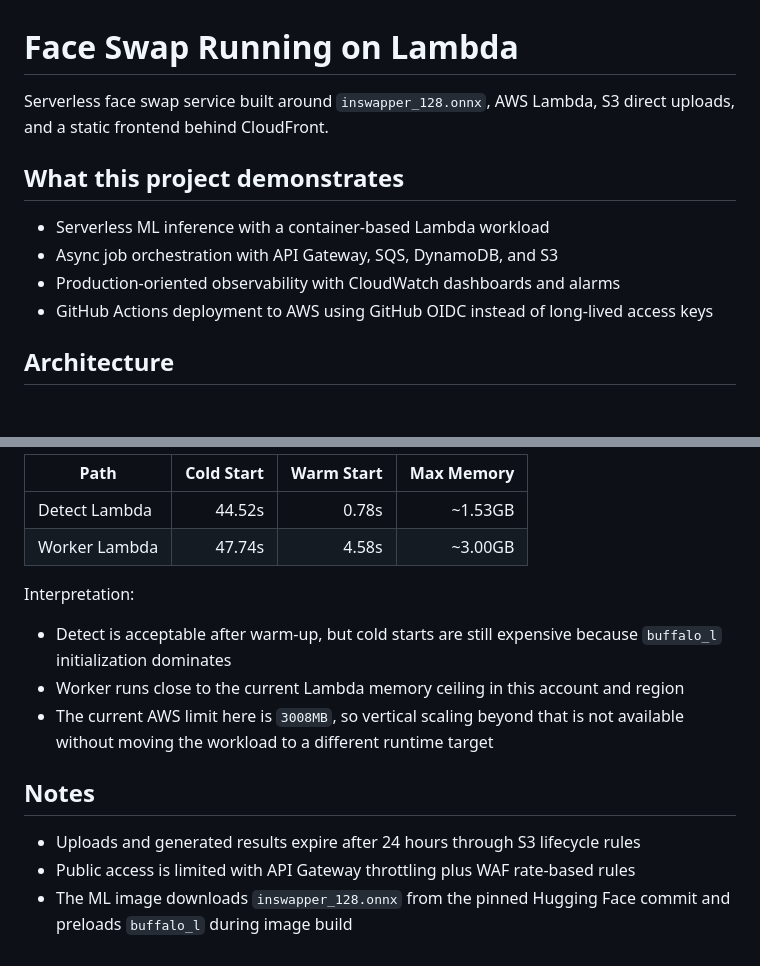
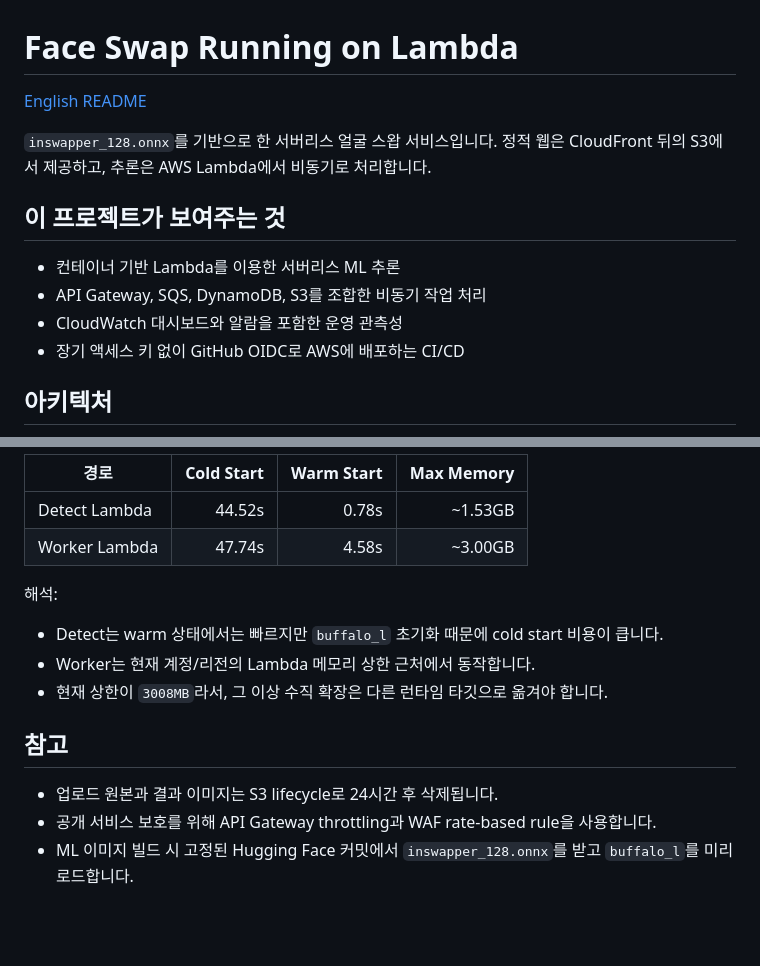
Before and after one commit to kimdogyeom/faceswap-running-lambda, a Markdown page: README.md, 2 parts joined by grey strips. GitHub-like rendering; blank space fills up the shorter version.

````diff
--- a/README.md
+++ b/README.md
@@ -1,15 +1,17 @@
 # Face Swap Running on Lambda
 
-Serverless face swap service built around `inswapper_128.onnx`, AWS Lambda, S3 direct uploads, and a static frontend behind CloudFront.
+[English README](./README.en.md)
 
-## What this project demonstrates
+`inswapper_128.onnx`를 기반으로 한 서버리스 얼굴 스왑 서비스입니다. 정적 웹은 CloudFront 뒤의 S3에서 제공하고, 추론은 AWS Lambda에서 비동기로 처리합니다.
 
-- Serverless ML inference with a container-based Lambda workload
-- Async job orchestration with API Gateway, SQS, DynamoDB, and S3
-- Production-oriented observability with CloudWatch dashboards and alarms
-- GitHub Actions deployment to AWS using GitHub OIDC instead of long-lived access keys
+## 이 프로젝트가 보여주는 것
 
-## Architecture
+- 컨테이너 기반 Lambda를 이용한 서버리스 ML 추론
+- API Gateway, SQS, DynamoDB, S3를 조합한 비동기 작업 처리
+- CloudWatch 대시보드와 알람을 포함한 운영 관측성
+- 장기 액세스 키 없이 GitHub OIDC로 AWS에 배포하는 CI/CD
+
+## 아키텍처
 
 ```mermaid
 flowchart LR
@@ -102,17 +104,17 @@ Measurements below were taken in `ap-northeast-2` with CPU Lambda, `3008MB` memo
 
-| Path | Cold Start | Warm Start | Max Memory |
+| 경로 | Cold Start | Warm Start | Max Memory |
 | --- | ---: | ---: | ---: |
 | Detect Lambda | 44.52s | 0.78s | ~1.53GB |
 | Worker Lambda | 47.74s | 4.58s | ~3.00GB |
 
-Interpretation:
+해석:
 
-- Detect is acceptable after warm-up, but cold starts are still expensive because `buffalo_l` initialization dominates
-- Worker runs close to the current Lambda memory ceiling in this account and region
-- The current AWS limit here is `3008MB`, so vertical scaling beyond that is not available without moving the workload to a different runtime target
+- Detect는 warm 상태에서는 빠르지만 `buffalo_l` 초기화 때문에 cold start 비용이 큽니다.
+- Worker는 현재 계정/리전의 Lambda 메모리 상한 근처에서 동작합니다.
+- 현재 상한이 `3008MB`라서, 그 이상 수직 확장은 다른 런타임 타깃으로 옮겨야 합니다.
 
-## Notes
+## 참고
 
-- Uploads and generated results expire after 24 hours through S3 lifecycle rules
-- Public access is limited with API Gateway throttling plus WAF rate-based rules
-- The ML image downloads `inswapper_128.onnx` from the pinned Hugging Face commit and preloads `buffalo_l` during image build
+- 업로드 원본과 결과 이미지는 S3 lifecycle로 24시간 후 삭제됩니다.
+- 공개 서비스 보호를 위해 API Gateway throttling과 WAF rate-based rule을 사용합니다.
+- ML 이미지 빌드 시 고정된 Hugging Face 커밋에서 `inswapper_128.onnx`를 받고 `buffalo_l`를 미리 로드합니다.
````
Also changed, not shown: other parts of README.md (+34 -34 lines), README.en.md (added, +120 -0 lines).
